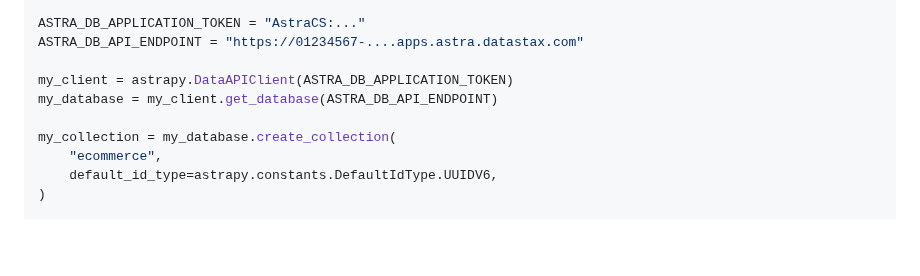
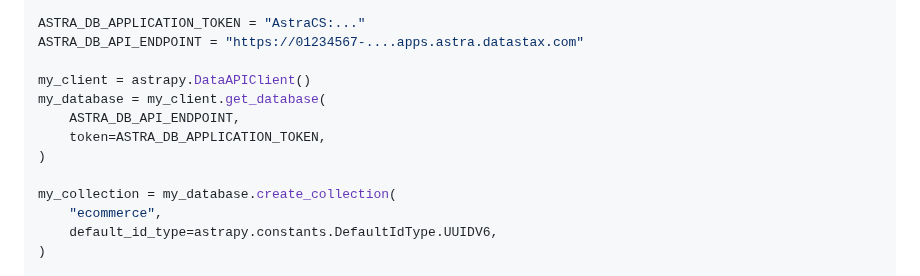
Before and after one commit to datastax/astrapy, a Markdown page: README.md, the part around one of its changes. GitHub-like rendering; blank space fills up the shorter version.

```diff
--- a/README.md
+++ b/README.md
@@ -177,8 +184,11 @@ import bson
 ASTRA_DB_APPLICATION_TOKEN = "AstraCS:..."
 ASTRA_DB_API_ENDPOINT = "https://01234567-....apps.astra.datastax.com"
 
-my_client = astrapy.DataAPIClient(ASTRA_DB_APPLICATION_TOKEN)
-my_database = my_client.get_database(ASTRA_DB_API_ENDPOINT)
+my_client = astrapy.DataAPIClient()
+my_database = my_client.get_database(
+    ASTRA_DB_API_ENDPOINT,
+    token=ASTRA_DB_APPLICATION_TOKEN,
+)
 
 my_collection = my_database.create_collection(
     "ecommerce",
```
Also changed, not shown: other parts of README.md (+11 -4 lines), pictures/astrapy_abstractions.png, 3 other files.
